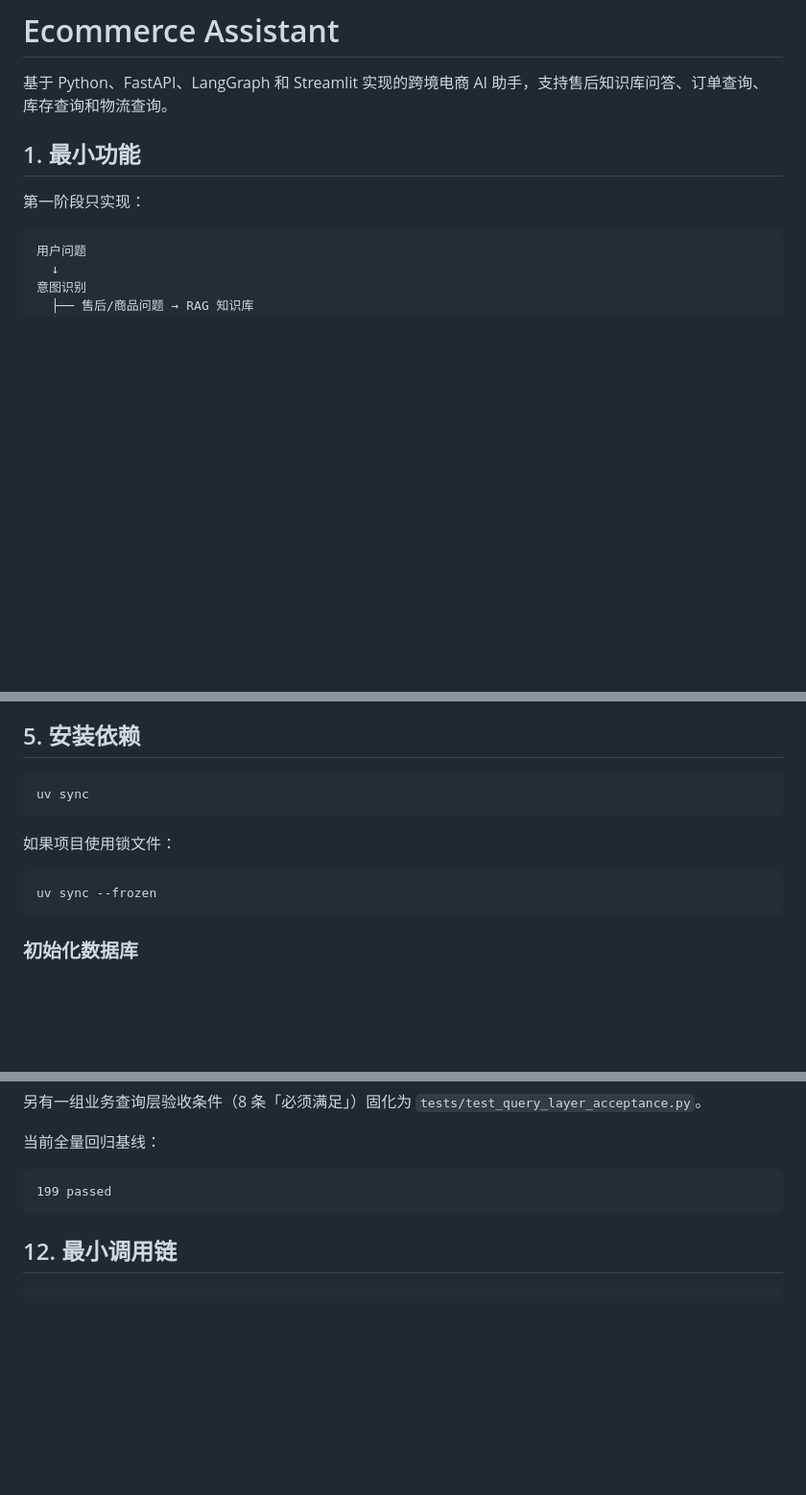
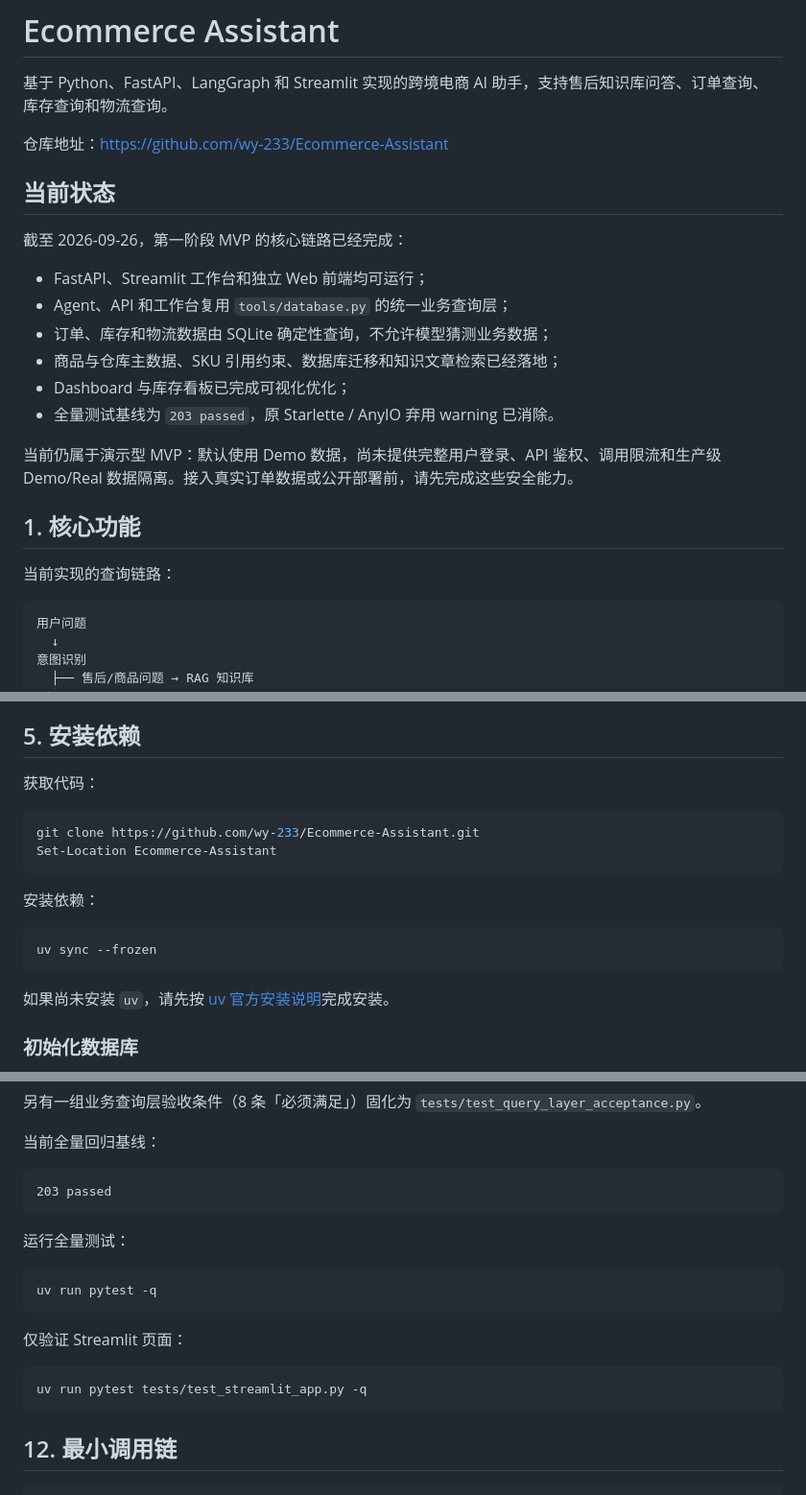
Before and after one commit to wy-233/Ecommerce-Assistant, a Markdown page: README.md, 3 parts joined by grey strips. Shown at 96% size. Drawn GitHub-style; blank space fills up the shorter version.

````diff
--- a/README.md
+++ b/README.md
@@ -1,8 +1,24 @@
 # Ecommerce Assistant
 基于 Python、FastAPI、LangGraph 和 Streamlit 实现的跨境电商 AI 助手，支持售后知识库问答、订单查询、库存查询和物流查询。
 
-## 1. 最小功能
-第一阶段只实现：
+仓库地址：<https://github.com/wy-233/Ecommerce-Assistant>
+
+## 当前状态
+
+截至 2026-09-26，第一阶段 MVP 的核心链路已经完成：
+
+- FastAPI、Streamlit 工作台和独立 Web 前端均可运行；
+- Agent、API 和工作台复用 `tools/database.py` 的统一业务查询层；
+- 订单、库存和物流数据由 SQLite 确定性查询，不允许模型猜测业务数据；
+- 商品与仓库主数据、SKU 引用约束、数据库迁移和知识文章检索已经落地；
+- Dashboard 与库存看板已完成可视化优化；
+- 全量测试基线为 `203 passed`，原 Starlette / AnyIO 弃用 warning 已消除。
+
+当前仍属于演示型 MVP：默认使用 Demo 数据，尚未提供完整用户登录、API 鉴权、调用限流和生产级 Demo/Real 数据隔离。接入真实订单数据或公开部署前，请先完成这些安全能力。
+
+## 1. 核心功能
+
+当前实现的查询链路：
 
 ```
 用户问题
@@ -125,14 +159,20 @@ OPENAI_MODEL=gpt-5.6-sol
 
 ## 5. 安装依赖
 
+获取代码：
+
+```powershell
+git clone https://github.com/wy-233/Ecommerce-Assistant.git
+Set-Location Ecommerce-Assistant
 ```
-uv sync
-```
-如果项目使用锁文件：
 
-```
+安装依赖：
+
+```powershell
 uv sync --frozen
 ```
+
+如果尚未安装 `uv`，请先按 [uv 官方安装说明](https://docs.astral.sh/uv/getting-started/installation/)完成安装。
 
 ### 初始化数据库
 
@@ -421,7 +487,19 @@ data: [DONE]
 当前全量回归基线：
 
 ```text
-199 passed
+203 passed
+```
+
+运行全量测试：
+
+```powershell
+uv run pytest -q
+```
+
+仅验证 Streamlit 页面：
+
+```powershell
+uv run pytest tests/test_streamlit_app.py -q
 ```
 
 ## 12. 最小调用链
````
Also changed, not shown: other parts of README.md (+49 -5 lines).
